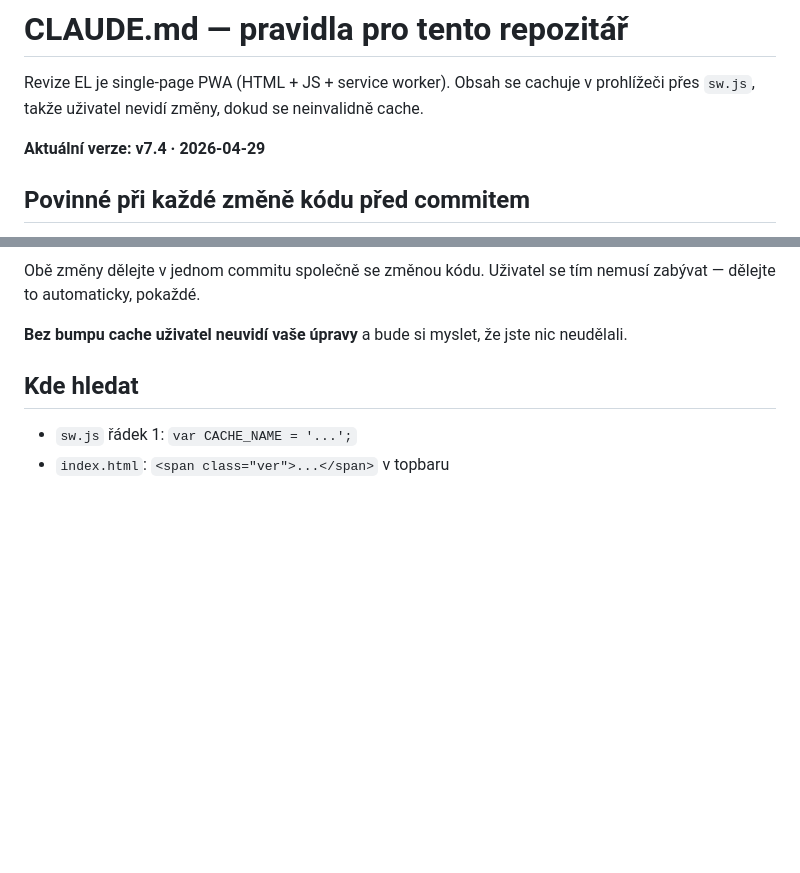
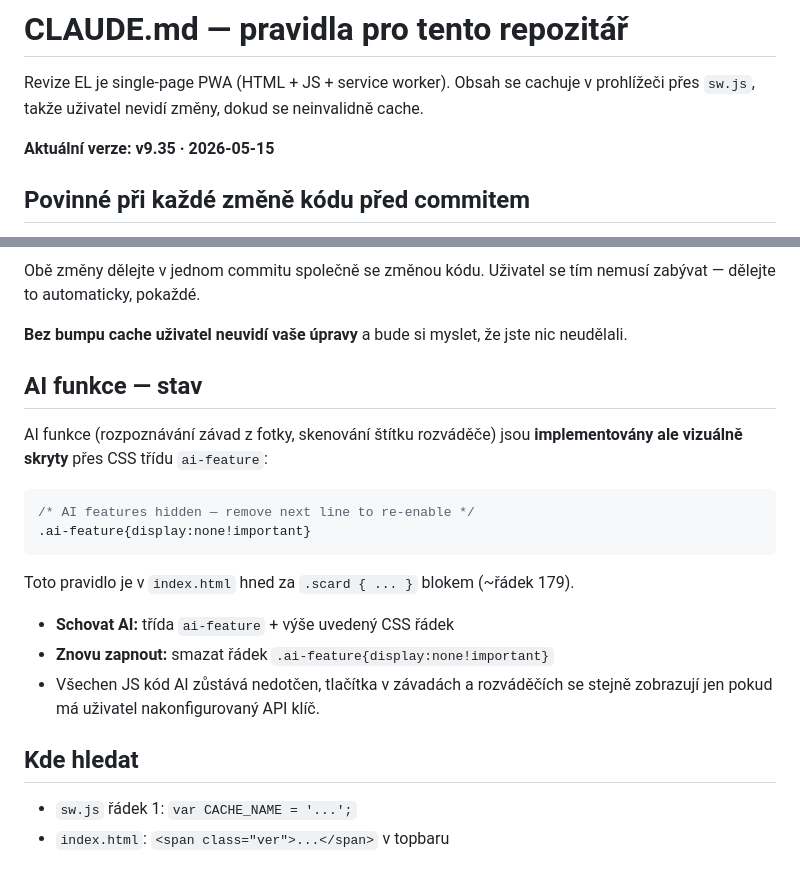
Before and after one commit to marstu001-ship-it/revize-el, a Markdown page: CLAUDE.md, 2 parts joined by grey strips. GitHub-like rendering; blank space fills up the shorter version.

Commit message:
docs: CLAUDE.md aktualizace · 2026-05-15
https://claude.ai/code/session_01TpYTPnPqgv8Jhtb4RscxWg

Co-authored-by: Claude <noreply@anthropic.com>

````diff
--- a/CLAUDE.md
+++ b/CLAUDE.md
@@ -4,7 +4,7 @@ Revize EL je single-page PWA (HTML + JS + service worker). Obsah se cachuje
 v prohlížeči přes `sw.js`, takže uživatel nevidí změny, dokud se neinvalidně
 cache.
 
-**Aktuální verze: v7.4 · 2026-04-29**
+**Aktuální verze: v9.35 · 2026-05-15**
 
 ## Povinné při každé změně kódu před commitem
 
@@ -23,6 +23,23 @@ tím nemusí zabývat — dělejte to automaticky, pokaždé.
 
 **Bez bumpu cache uživatel neuvidí vaše úpravy** a bude si myslet, že
 jste nic neudělali.
+
+## AI funkce — stav
+
+AI funkce (rozpoznávání závad z fotky, skenování štítku rozváděče) jsou
+**implementovány ale vizuálně skryty** přes CSS třídu `ai-feature`:
+
+```css
+/* AI features hidden — remove next line to re-enable */
+.ai-feature{display:none!important}
+```
+
+Toto pravidlo je v `index.html` hned za `.scard { ... }` blokem (~řádek 179).
+
+- **Schovat AI:** třída `ai-feature` + výše uvedený CSS řádek
+- **Znovu zapnout:** smazat řádek `.ai-feature{display:none!important}`
+- Všechen JS kód AI zůstává nedotčen, tlačítka v závadách a rozváděčích
+  se stejně zobrazují jen pokud má uživatel nakonfigurovaný API klíč.
 
 ## Kde hledat
 
````
